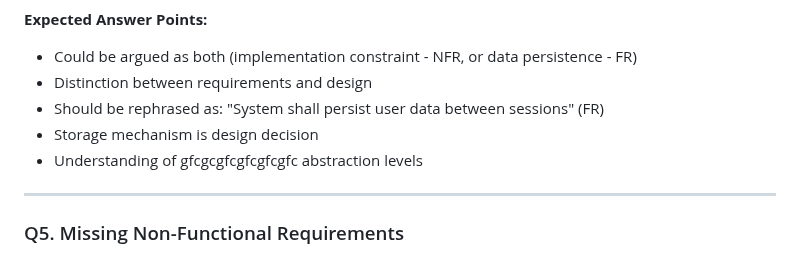
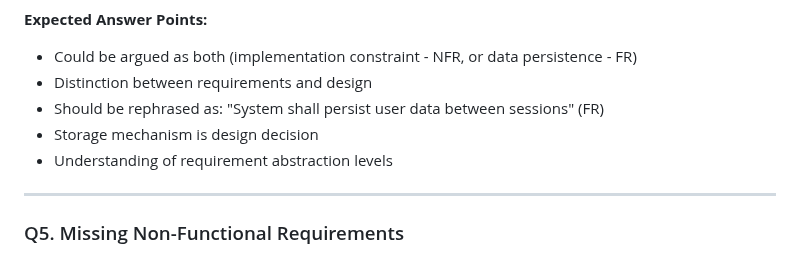
Before and after one commit to Ayaad72/FinTrack, a Markdown page: SRE_Defense_Questions.md, the part around the change. Drawn GitHub-style.

```diff
--- a/SRE_Defense_Questions.md
+++ b/SRE_Defense_Questions.md
@@ -49,7 +49,7 @@
 - Distinction between requirements and design
 - Should be rephrased as: "System shall persist user data between sessions" (FR)
 - Storage mechanism is design decision
-- Understanding of gfcgcgfcgfcgfcgfc abstraction levels
+- Understanding of requirement abstraction levels
 
 ---
 
```
